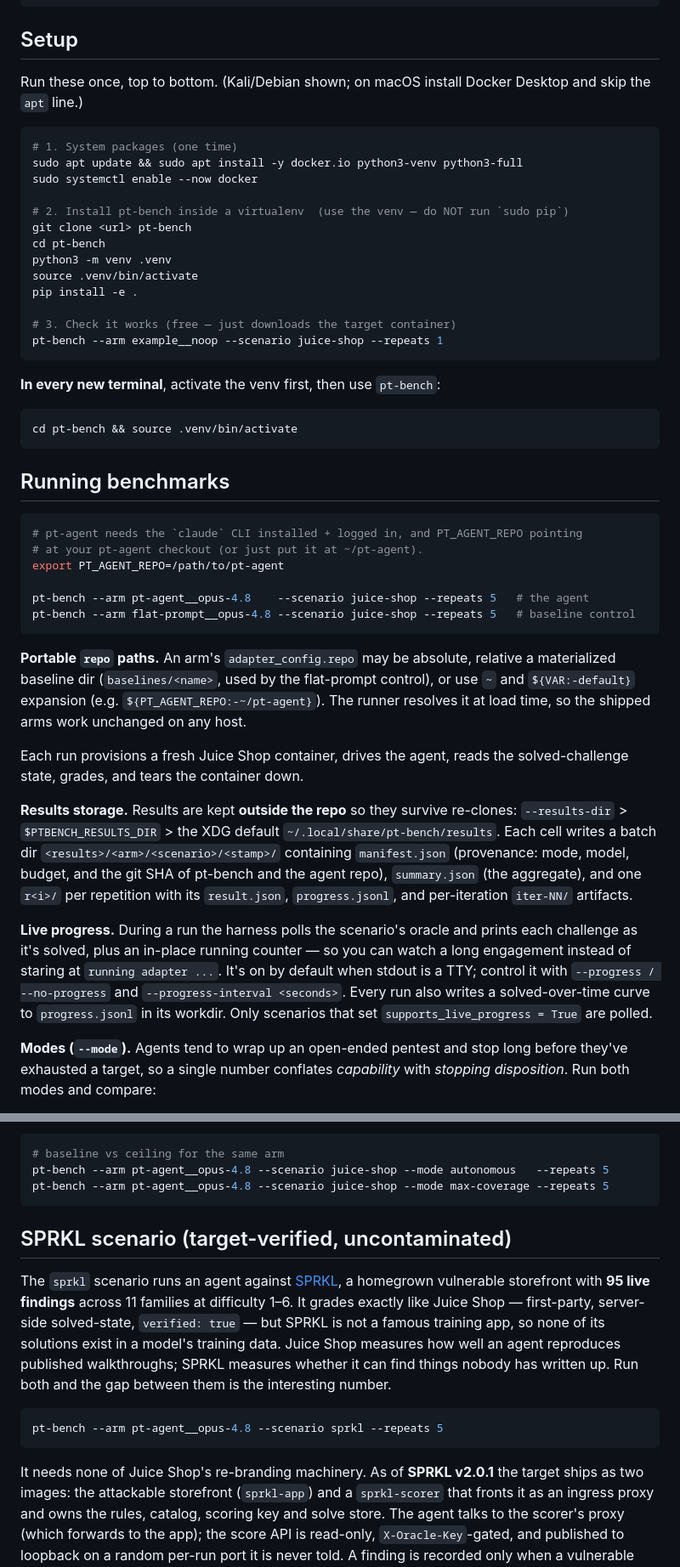
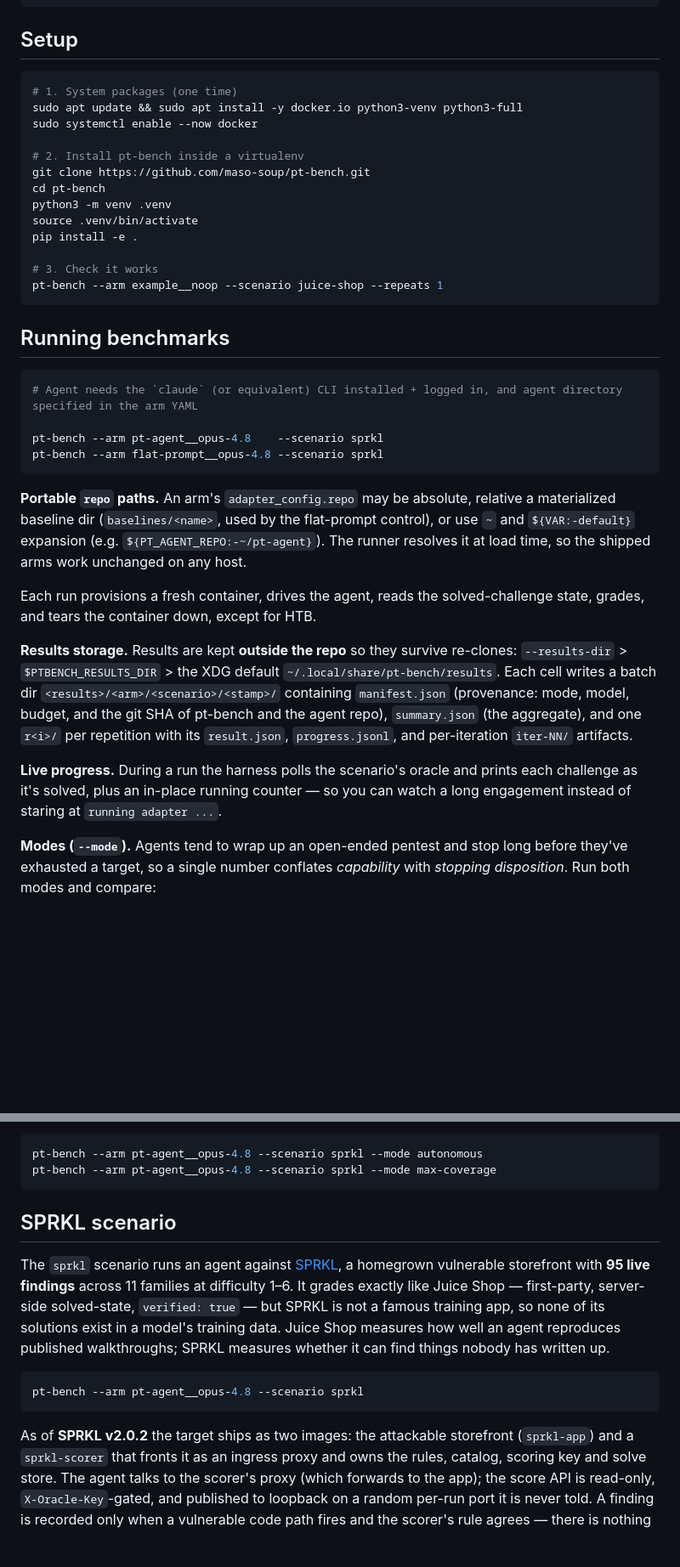
Before and after one commit to maso-soup/pt-bench, a Markdown page: README.md, 2 parts joined by grey strips. Shown at 85% size. GitHub-like rendering; blank space fills up the shorter version.

````diff
--- a/README.md
+++ b/README.md
@@ -55,40 +51,29 @@ run.py                 back-compat shim for `python run.py ...`
 
 ## Setup
 
-Run these once, top to bottom. (Kali/Debian shown; on macOS install Docker Desktop
-and skip the `apt` line.)
-
 ```bash
 # 1. System packages (one time)
 sudo apt update && sudo apt install -y docker.io python3-venv python3-full
 sudo systemctl enable --now docker
 
-# 2. Install pt-bench inside a virtualenv  (use the venv — do NOT run `sudo pip`)
-git clone <url> pt-bench
+# 2. Install pt-bench inside a virtualenv
+git clone https://github.com/maso-soup/pt-bench.git
 cd pt-bench
 python3 -m venv .venv
 source .venv/bin/activate
 pip install -e .
 
-# 3. Check it works (free — just downloads the target container)
+# 3. Check it works
 pt-bench --arm example__noop --scenario juice-shop --repeats 1
-```
-
-**In every new terminal**, activate the venv first, then use `pt-bench`:
-
-```bash
-cd pt-bench && source .venv/bin/activate
 ```
 
 ## Running benchmarks
 
 ```bash
-# pt-agent needs the `claude` CLI installed + logged in, and PT_AGENT_REPO pointing
-# at your pt-agent checkout (or just put it at ~/pt-agent).
-export PT_AGENT_REPO=/path/to/pt-agent
+# Agent needs the `claude` (or equivalent) CLI installed + logged in, and agent directory specified in the arm YAML
 
-pt-bench --arm pt-agent__opus-4.8    --scenario juice-shop --repeats 5   # the agent
-pt-bench --arm flat-prompt__opus-4.8 --scenario juice-shop --repeats 5   # baseline control
+pt-bench --arm pt-agent__opus-4.8    --scenario sprkl
+pt-bench --arm flat-prompt__opus-4.8 --scenario sprkl
 ```
 
 **Portable `repo` paths.** An arm's `adapter_config.repo` may be absolute, relative
@@ -96,8 +81,8 @@ a materialized baseline dir (`baselines/<name>`, used by the flat-prompt control
 or use `~` and `${VAR:-default}` expansion (e.g. `${PT_AGENT_REPO:-~/pt-agent}`).
 The runner resolves it at load time, so the shipped arms work unchanged on any host.
 
-Each run provisions a fresh Juice Shop container, drives the agent, reads the
-solved-challenge state, grades, and tears the container down.
+Each run provisions a fresh container, drives the agent, reads the
+solved-challenge state, grades, and tears the container down, except for HTB.
 
 **Results storage.** Results are kept **outside the repo** so they survive
 re-clones: `--results-dir` > `$PTBENCH_RESULTS_DIR` > the XDG default
@@ -109,11 +94,7 @@ mode, model, budget, and the git SHA of pt-bench and the agent repo),
 
 **Live progress.** During a run the harness polls the scenario's oracle and prints
 each challenge as it's solved, plus an in-place running counter — so you can watch
-a long engagement instead of staring at `running adapter ...`. It's on by default
-when stdout is a TTY; control it with `--progress / --no-progress` and
-`--progress-interval <seconds>`. Every run also writes a solved-over-time curve to
-`progress.jsonl` in its workdir. Only scenarios that set
-`supports_live_progress = True` are polled.
+a long engagement instead of staring at `running adapter ...`.
 
 **Modes (`--mode`).** Agents tend to wrap up an open-ended pentest and stop long
 before they've exhausted a target, so a single number conflates *capability* with
@@ -135,12 +116,11 @@ land in `workdir/iter-NN/`; efficiency (tokens/cost/tool-calls) is summed across
 iterations.
 
 ```bash
-# baseline vs ceiling for the same arm
-pt-bench --arm pt-agent__opus-4.8 --scenario juice-shop --mode autonomous   --repeats 5
-pt-bench --arm pt-agent__opus-4.8 --scenario juice-shop --mode max-coverage --repeats 5
+pt-bench --arm pt-agent__opus-4.8 --scenario sprkl --mode autonomous
+pt-bench --arm pt-agent__opus-4.8 --scenario sprkl --mode max-coverage
 ```
 
-## SPRKL scenario (target-verified, uncontaminated)
+## SPRKL scenario
 
 The `sprkl` scenario runs an agent against [SPRKL](https://github.com/maso-soup/sprkl),
 a homegrown vulnerable storefront with **95 live findings** across 11 families at
@@ -148,13 +128,13 @@ difficulty 1–6. It grades exactly like Juice Shop — first-party, server-side
 solved-state, `verified: true` — but SPRKL is not a famous training app, so none
 of its solutions exist in a model's training data. Juice Shop measures how well an
 agent reproduces published walkthroughs; SPRKL measures whether it can find things
-nobody has written up. Run both and the gap between them is the interesting number.
+nobody has written up.
 
 ```bash
-pt-bench --arm pt-agent__opus-4.8 --scenario sprkl --repeats 5
+pt-bench --arm pt-agent__opus-4.8 --scenario sprkl
 ```
 
-It needs none of Juice Shop's re-branding machinery. As of **SPRKL v2.0.1** the
+As of **SPRKL v2.0.2** the
 target ships as two images: the attackable storefront (`sprkl-app`) and a
 `sprkl-scorer` that fronts it as an ingress proxy and owns the rules, catalog,
 scoring key and solve store. The agent talks to the scorer's proxy (which forwards
````
Also changed, not shown: other parts of README.md (+14 -42 lines).
